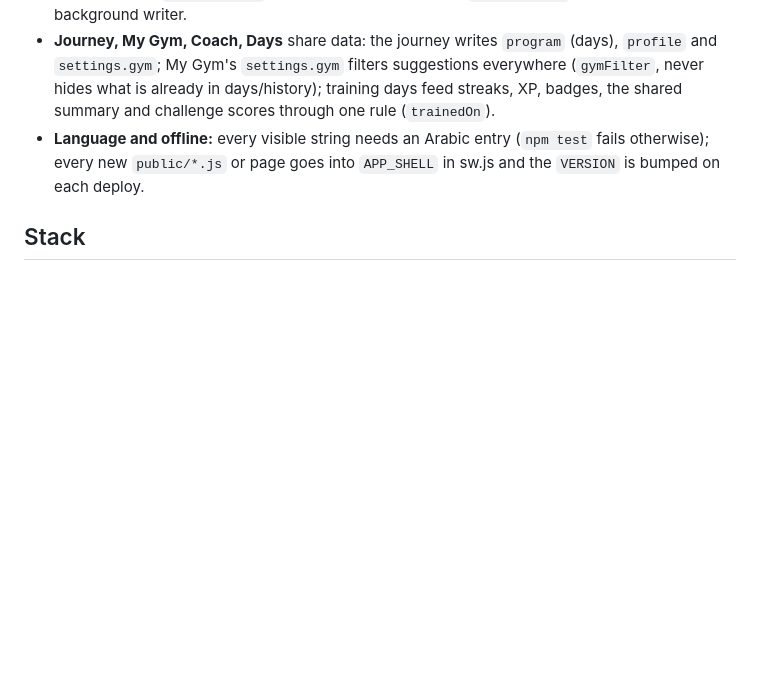
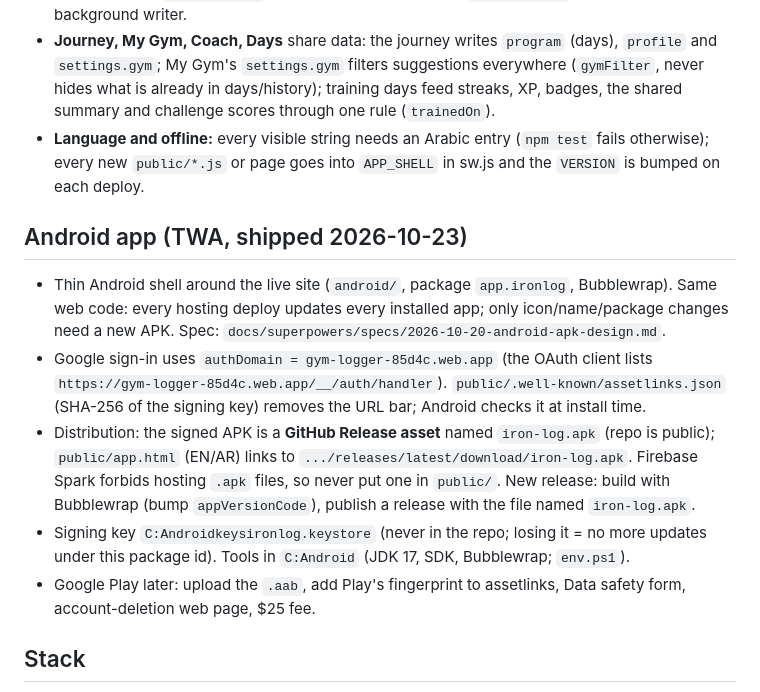
Before and after one commit to ziadosama5/Iron-Log, a Markdown page: CLAUDE.md, the part around the change. Drawn GitHub-style; blank space fills up the shorter version.

Commit message:
docs: Android app shipped (CLAUDE.md, open points)
Co-Authored-By: Claude Sonnet 5.5 <noreply@anthropic.com>

```diff
--- a/CLAUDE.md
+++ b/CLAUDE.md
@@ -13,6 +13,13 @@ One page, one `state` object, one `store`. Everything below is wired through the
 - **Delete my account** (`store.wipeAccount`) must know about every collection above (`wipePlan` in safety.js): add a step whenever a new top-level collection or per-user data appears, add it to the privacy policy (`privacy.html`, English + Arabic) and keep `store.wiping` guarding every background writer.
 - **Journey, My Gym, Coach, Days** share data: the journey writes `program` (days), `profile` and `settings.gym`; My Gym's `settings.gym` filters suggestions everywhere (`gymFilter`, never hides what is already in days/history); training days feed streaks, XP, badges, the shared summary and challenge scores through one rule (`trainedOn`).
 - **Language and offline:** every visible string needs an Arabic entry (`npm test` fails otherwise); every new `public/*.js` or page goes into `APP_SHELL` in sw.js and the `VERSION` is bumped on each deploy.
+
+## Android app (TWA, shipped 2026-10-23)
+- Thin Android shell around the live site (`android/`, package `app.ironlog`, Bubblewrap). Same web code: every hosting deploy updates every installed app; only icon/name/package changes need a new APK. Spec: `docs/superpowers/specs/2026-10-20-android-apk-design.md`.
+- Google sign-in uses `authDomain = gym-logger-85d4c.web.app` (the OAuth client lists `https://gym-logger-85d4c.web.app/__/auth/handler`). `public/.well-known/assetlinks.json` (SHA-256 of the signing key) removes the URL bar; Android checks it at install time.
+- Distribution: the signed APK is a **GitHub Release asset** named `iron-log.apk` (repo is public); `public/app.html` (EN/AR) links to `.../releases/latest/download/iron-log.apk`. Firebase Spark forbids hosting `.apk` files, so never put one in `public/`. New release: build with Bubblewrap (bump `appVersionCode`), publish a release with the file named `iron-log.apk`.
+- Signing key `C:Androidkeysironlog.keystore` (never in the repo; losing it = no more updates under this package id). Tools in `C:Android` (JDK 17, SDK, Bubblewrap; `env.ps1`).
+- Google Play later: upload the `.aab`, add Play's fingerprint to assetlinks, Data safety form, account-deletion web page, $25 fee.
 
 ## Stack
 - **No build step, no framework.** One page: `public/index.html` (HTML + CSS + one `<script type="module">`), plain JS.
```
Also changed, not shown: docs/open-points.md (+1 -1 lines).
